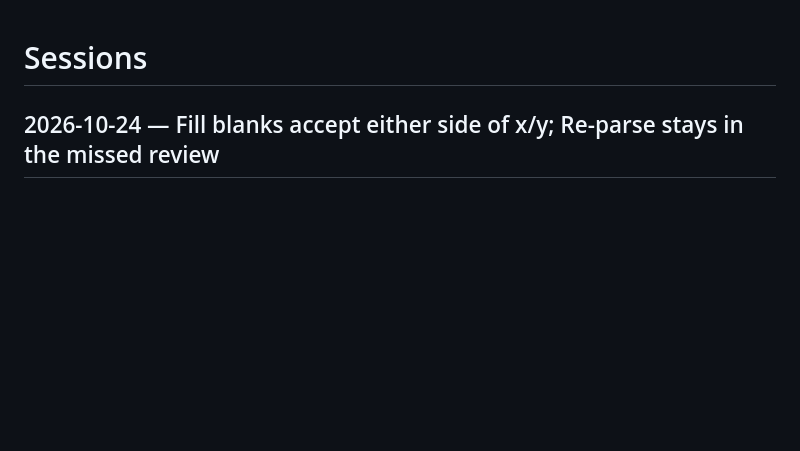
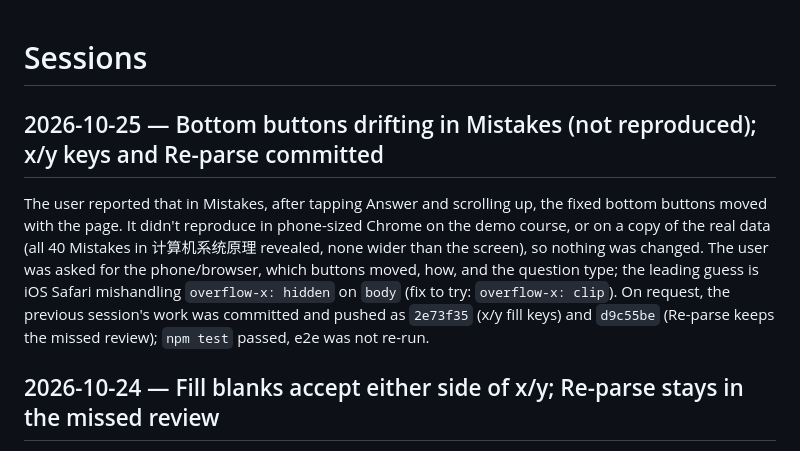
Before and after one commit to relidaning/exam-assistant, a Markdown page: SESSION.md, the part around the change. Rendered like a GitHub page; blank space fills up the shorter version.

Commit message:
notes: session summary
Written by the SessionEnd summarizer (claude/hooks/summarize-session.sh).

Co-Authored-By: Claude Opus 5.5 <noreply@anthropic.com>

```diff
--- a/SESSION.md
+++ b/SESSION.md
@@ -1,4 +1,7 @@
 # Sessions
+
+## 2026-10-25 — Bottom buttons drifting in Mistakes (not reproduced); x/y keys and Re-parse committed
+The user reported that in Mistakes, after tapping Answer and scrolling up, the fixed bottom buttons moved with the page. It didn't reproduce in phone-sized Chrome on the demo course, or on a copy of the real data (all 40 Mistakes in 计算机系统原理 revealed, none wider than the screen), so nothing was changed. The user was asked for the phone/browser, which buttons moved, how, and the question type; the leading guess is iOS Safari mishandling `overflow-x: hidden` on `body` (fix to try: `overflow-x: clip`). On request, the previous session's work was committed and pushed as `2e73f35` (x/y fill keys) and `d9c55be` (Re-parse keeps the missed review); `npm test` passed, e2e was not re-run.
 
 ## 2026-10-24 — Fill blanks accept either side of x/y; Re-parse stays in the missed review
 A fill key written `x/y` now accepts x, y or the whole (`读/写`), and a shorter side borrows the longer side's start or ending (`进/借位` → 进位, 借位). Only words are split (CJK, or lowercase words of 3+ letters), so `1/x`, `3V/m`, `I/O` and `TCP/IP` stay one answer. This happens in `public/js/grade.js` and is documented in `docs/FORMAT.md`. Separately, re-parsing during "Review the missed" used to throw the user back into the whole mock exam at the same number. The redraw dropped the missed-only setting, and a save within 400 ms of Next could overwrite the server's fixed round. `run.js` now keeps the missed-only setting and flushes the round before the Re-parse dialog opens. A new e2e check covers this. Unit tests pass (35). One e2e run out of 13 failed in the unrelated fork mock-exam section, and the next 6 all passed. Everything was left uncommitted, waiting for the user's yes.
```
